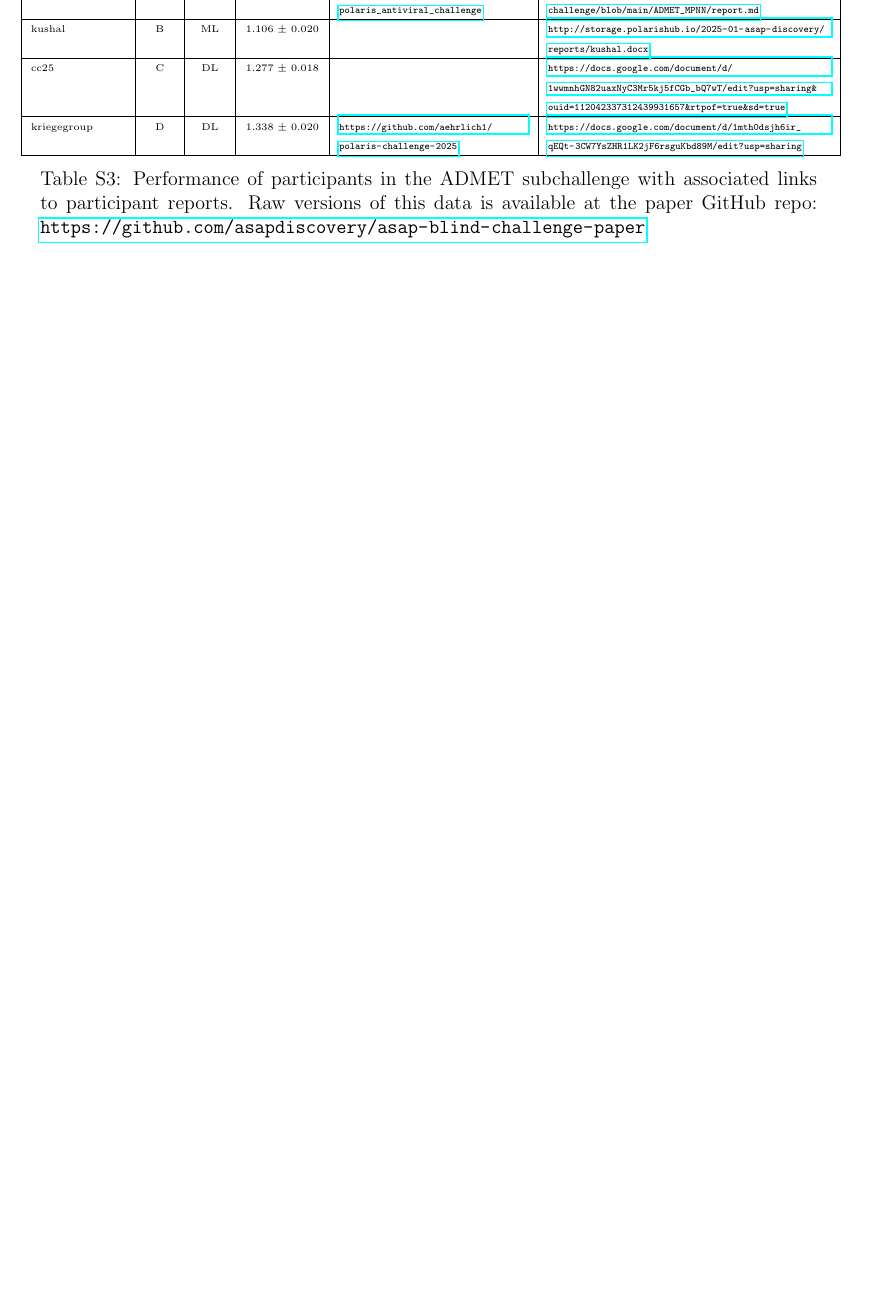
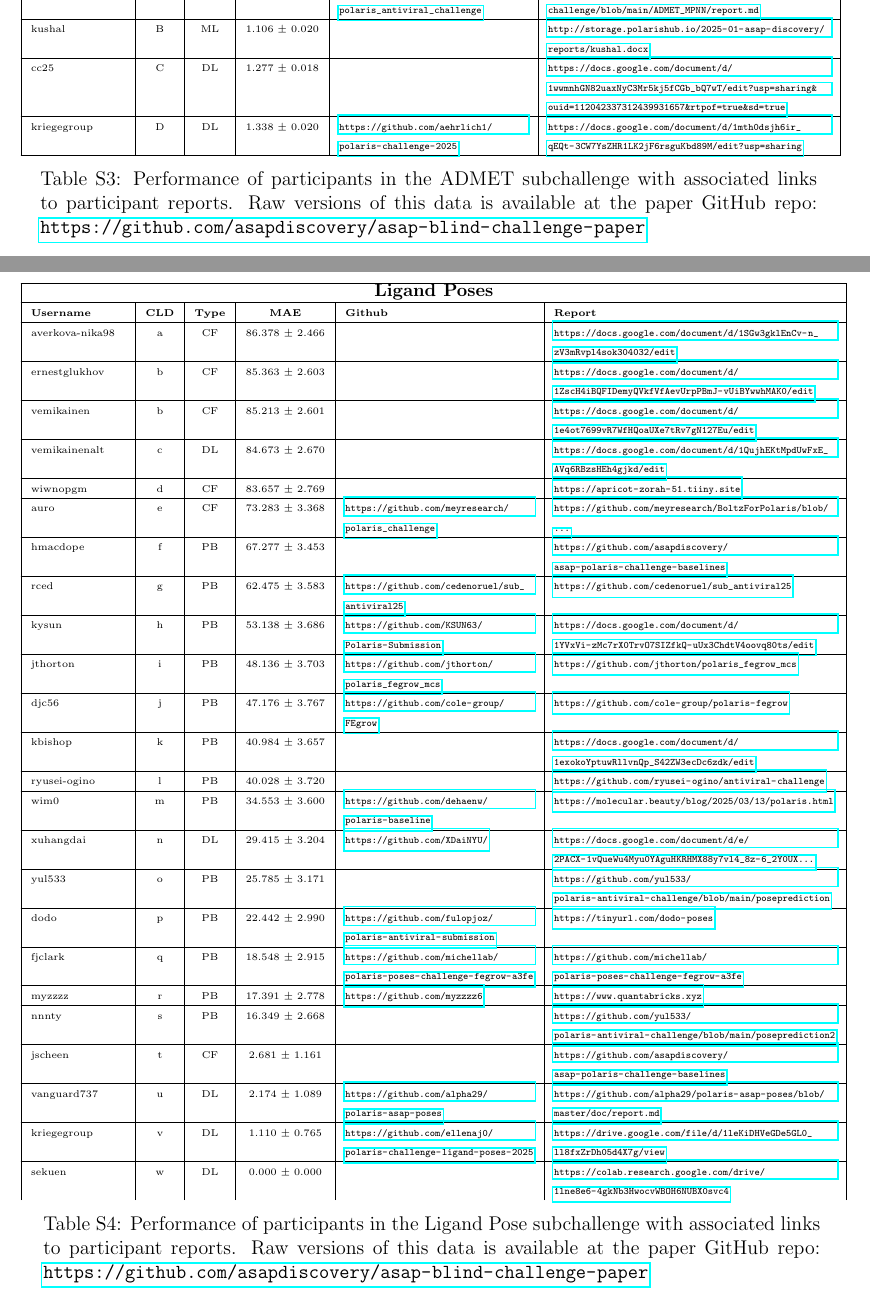
Before and after one commit to asapdiscovery/asap-blind-challenge-paper, a LaTeX paper (SI.tex): part of page 11 of 11 before the commit and two parts of pages 11 and 12 of 12 after it, the two joined at a grey line, cut so that both start at the same text, the shorter picture padded with empty space. Compiled offline with pdfLaTeX.

Commit message:
Updates from Overleaf

```diff
--- a/SI.tex
+++ b/SI.tex
@@ -796,4 +796,99 @@ kriegegroup & D & DL & 1.338 ± 0.020 & \url{https://github.com/aehrlich1/polari
 
 
 
+%% POSES
+
+{\tiny
+
+\begin{longtable}{|p{2cm}|c|c|c|p{4cm}|p{6cm}|}
+\hline
+\multicolumn{6}{|c|}{\small{\textbf{Ligand Poses}}} \\
+\hline
+\textbf{Username} & \textbf{CLD} & \textbf{Type} & \textbf{MAE} & \textbf{Github} & \textbf{Report} \\
+\hline
+\endfirsthead
+
+\hline
+\multicolumn{6}{|c|}{\small{\textbf{ADMET}}} \\
+\hline
+\textbf{Username} & \textbf{CLD} & \textbf{Type} & \textbf{Sucess Rate} & \textbf{Github} & \textbf{Report} \\
+\hline
+\endhead
+
+\endfoot
+
+averkova-nika98 & a & CF & 86.378 ± 2.466 &   & \url{https://docs.google.com/document/d/1SGw3gklEnCv-n_zV3mRvpl4sok304032/edit} \\
+\hline
+ernestglukhov & b & CF & 85.363 ± 2.603 &   & \url{https://docs.google.com/document/d/1ZscH4iBQFIDemyQVkfVfAevUrpPBmJ-vUiBYwwhMAK0/edit} \\
+\hline
+vemikainen & b & CF & 85.213 ± 2.601 &   & \url{https://docs.google.com/document/d/1e4ot7699vR7WfHQoaUXe7tRv7gN127Eu/edit} \\
+\hline
+vemikainenalt & c & DL & 84.673 ± 2.670 &   & \url{https://docs.google.com/document/d/1QujhEKtMpdUwFxE_AVq6RBzsHEh4gjkd/edit} \\
+\hline
+wiwnopgm & d & CF & 83.657 ± 2.769 &   & \url{https://apricot-zorah-51.tiiny.site} \\
+\hline
+auro & e & CF & 73.283 ± 3.368 & \url{https://github.com/meyresearch/polaris_challenge} & \url{https://github.com/meyresearch/BoltzForPolaris/blob/...} \\
+\hline
+hmacdope & f & PB & 67.277 ± 3.453 &   & \url{https://github.com/asapdiscovery/asap-polaris-challenge-baselines} \\
+\hline
+rced & g & PB & 62.475 ± 3.583 & \url{https://github.com/cedenoruel/sub_antiviral25} & \url{https://github.com/cedenoruel/sub_antiviral25} \\
+\hline
+kysun & h & PB & 53.138 ± 3.686 & \url{https://github.com/KSUN63/Polaris-Submission} & \url{https://docs.google.com/document/d/1YVxVi-zMc7rX0TrvO7SIZfkQ-uUx3ChdtV4oovq80ts/edit} \\
+\hline
+
+jthorton & i & PB & 48.136 ± 3.703 & \url{https://github.com/jthorton/polaris_fegrow_mcs} & \url{https://github.com/jthorton/polaris_fegrow_mcs} \\
+\hline
+
+djc56 & j & PB & 47.176 ± 3.767 & \url{https://github.com/cole-group/FEgrow} & \url{https://github.com/cole-group/polaris-fegrow} \\
+\hline
+
+kbishop & k & PB & 40.984 ± 3.657 &   & \url{https://docs.google.com/document/d/1exokoYptuwRllvnQp_S42ZW3ecDc6zdk/edit} \\
+\hline
+
+ryusei-ogino & l & PB & 40.028 ± 3.720 &   & \url{https://github.com/ryusei-ogino/antiviral-challenge} \\
+\hline
+
+wim0 & m & PB & 34.553 ± 3.600 & \url{https://github.com/dehaenw/polaris-baseline} & \url{https://molecular.beauty/blog/2025/03/13/polaris.html} \\
+\hline
+
+xuhangdai & n & DL & 29.415 ± 3.204 & \url{https://github.com/XDaiNYU/} & \url{https://docs.google.com/document/d/e/2PACX-1vQueWu4Myu0YAguHKRHMX88y7vl4_8z-6_2Y0UX...} \\
+\hline
+
+yul533 & o & PB & 25.785 ± 3.171 &   & \url{https://github.com/yul533/polaris-antiviral-challenge/blob/main/pose prediction} \\
+\hline
+
+dodo & p & PB & 22.442 ± 2.990 & \url{https://github.com/fulopjoz/polaris-antiviral-submission} & \url{https://tinyurl.com/dodo-poses} \\
+\hline
+
+fjclark & q & PB & 18.548 ± 2.915 & \url{https://github.com/michellab/polaris-poses-challenge-fegrow-a3fe} & \url{https://github.com/michellab/polaris-poses-challenge-fegrow-a3fe} \\
+\hline
+
+myzzzz & r & PB & 17.391 ± 2.778 & \url{https://github.com/myzzzz6} & \url{https://www.quantabricks.xyz} \\
+\hline
+
+nnnty & s & PB & 16.349 ± 2.668 &   & \url{https://github.com/yul533/polaris-antiviral-challenge/blob/main/pose prediction 2} \\
+\hline
+
+jscheen & t & CF & 2.681 ± 1.161 &   & \url{https://github.com/asapdiscovery/asap-polaris-challenge-baselines} \\
+\hline
+
+vanguard737 & u & DL & 2.174 ± 1.089 & \url{https://github.com/alpha29/polaris-asap-poses} & \url{https://github.com/alpha29/polaris-asap-poses/blob/master/doc/report.md} \\
+\hline
+
+kriegegroup & v & DL & 1.110 ± 0.765 & \url{https://github.com/ellenaj0/polaris-challenge-ligand-poses-2025} & \url{https://drive.google.com/file/d/1leKiDHVeGDe5GL0_ll8fxZrDh05d4X7g/view} \\
+\hline
+
+sekuen & w & DL & 0.000 ± 0.000 &   & \url{https://colab.research.google.com/drive/1lne8e6-4gkNb3HwocvWBOH6NUBX0svc4} \\
+
+
+\caption{Performance of participants in the Ligand Pose subchallenge with associated links to participant reports. Raw versions of this data is available at the paper GitHub repo: \url{https://github.com/asapdiscovery/asap-blind-challenge-paper}}
+\label{tab:admet_results}
+\end{longtable}
+}
+
+
+\newpage
+
+
+
 \end{document}
```
